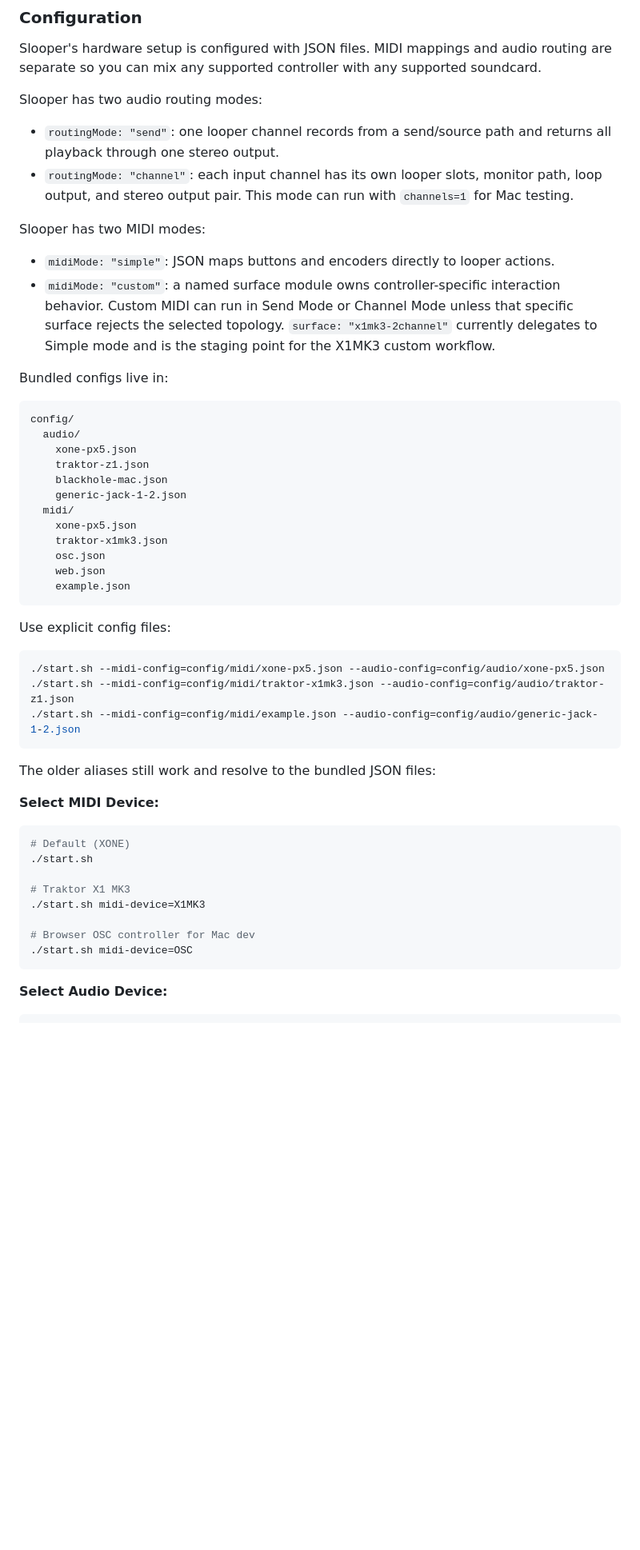
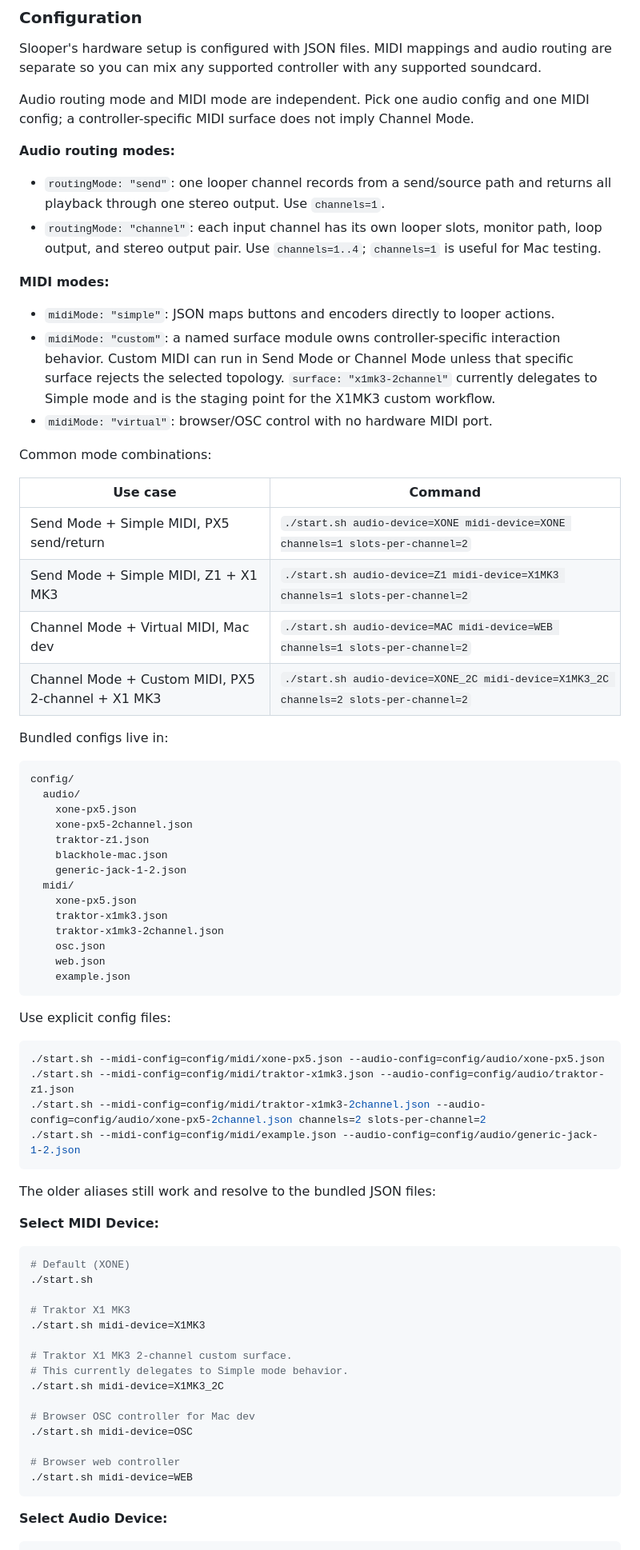
Before and after one commit to kenese/slooper, a Markdown page: README.md, the part around one of its changes. Shown at 80% size. GitHub-like rendering; blank space fills up the shorter version.

Commit message:
docs: clarify audio and MIDI mode usage

````diff
--- a/README.md
+++ b/README.md
@@ -248,15 +248,27 @@ To change the number of slots, use `channels=` and `slots-per-channel=` at start
 
 Slooper's hardware setup is configured with JSON files. MIDI mappings and audio routing are separate so you can mix any supported controller with any supported soundcard.
 
-Slooper has two audio routing modes:
+Audio routing mode and MIDI mode are independent. Pick one audio config and one MIDI config; a controller-specific MIDI surface does not imply Channel Mode.
 
-- `routingMode: "send"`: one looper channel records from a send/source path and returns all playback through one stereo output.
-- `routingMode: "channel"`: each input channel has its own looper slots, monitor path, loop output, and stereo output pair. This mode can run with `channels=1` for Mac testing.
+**Audio routing modes:**
 
-Slooper has two MIDI modes:
+- `routingMode: "send"`: one looper channel records from a send/source path and returns all playback through one stereo output. Use `channels=1`.
+- `routingMode: "channel"`: each input channel has its own looper slots, monitor path, loop output, and stereo output pair. Use `channels=1..4`; `channels=1` is useful for Mac testing.
+
+**MIDI modes:**
 
 - `midiMode: "simple"`: JSON maps buttons and encoders directly to looper actions.
 - `midiMode: "custom"`: a named surface module owns controller-specific interaction behavior. Custom MIDI can run in Send Mode or Channel Mode unless that specific surface rejects the selected topology. `surface: "x1mk3-2channel"` currently delegates to Simple mode and is the staging point for the X1MK3 custom workflow.
+- `midiMode: "virtual"`: browser/OSC control with no hardware MIDI port.
+
+Common mode combinations:
+
+| Use case | Command |
+| --- | --- |
+| Send Mode + Simple MIDI, PX5 send/return | `./start.sh audio-device=XONE midi-device=XONE channels=1 slots-per-channel=2` |
+| Send Mode + Simple MIDI, Z1 + X1 MK3 | `./start.sh audio-device=Z1 midi-device=X1MK3 channels=1 slots-per-channel=2` |
+| Channel Mode + Virtual MIDI, Mac dev | `./start.sh audio-device=MAC midi-device=WEB channels=1 slots-per-channel=2` |
+| Channel Mode + Custom MIDI, PX5 2-channel + X1 MK3 | `./start.sh audio-device=XONE_2C midi-device=X1MK3_2C channels=2 slots-per-channel=2` |
 
 Bundled configs live in:
 
@@ -264,12 +276,14 @@ Bundled configs live in:
 config/
   audio/
     xone-px5.json
+    xone-px5-2channel.json
     traktor-z1.json
     blackhole-mac.json
     generic-jack-1-2.json
   midi/
     xone-px5.json
     traktor-x1mk3.json
+    traktor-x1mk3-2channel.json
     osc.json
     web.json
     example.json
@@ -280,6 +294,7 @@ Use explicit config files:
 ```bash
 ./start.sh --midi-config=config/midi/xone-px5.json --audio-config=config/audio/xone-px5.json
 ./start.sh --midi-config=config/midi/traktor-x1mk3.json --audio-config=config/audio/traktor-z1.json
+./start.sh --midi-config=config/midi/traktor-x1mk3-2channel.json --audio-config=config/audio/xone-px5-2channel.json channels=2 slots-per-channel=2
 ./start.sh --midi-config=config/midi/example.json --audio-config=config/audio/generic-jack-1-2.json
 ```
 
@@ -293,8 +308,15 @@ The older aliases still work and resolve to the bundled JSON files:
 # Traktor X1 MK3
 ./start.sh midi-device=X1MK3
 
+# Traktor X1 MK3 2-channel custom surface.
+# This currently delegates to Simple mode behavior.
+./start.sh midi-device=X1MK3_2C
+
 # Browser OSC controller for Mac dev
 ./start.sh midi-device=OSC
+
+# Browser web controller
+./start.sh midi-device=WEB
 ```
 
 **Select Audio Device:**
````
Also changed, not shown: other parts of README.md (+8 -4 lines).
